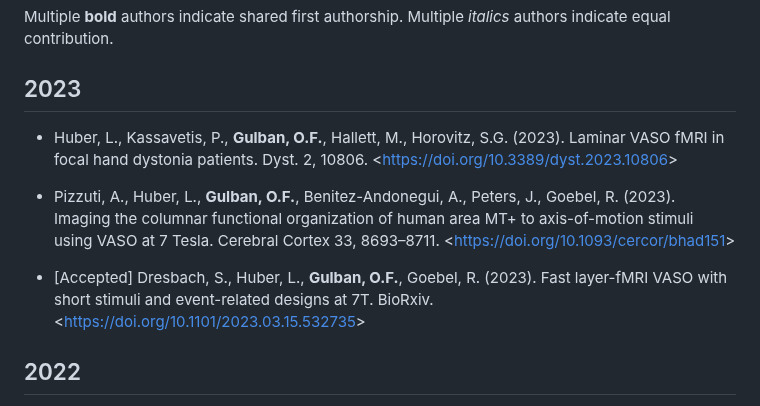
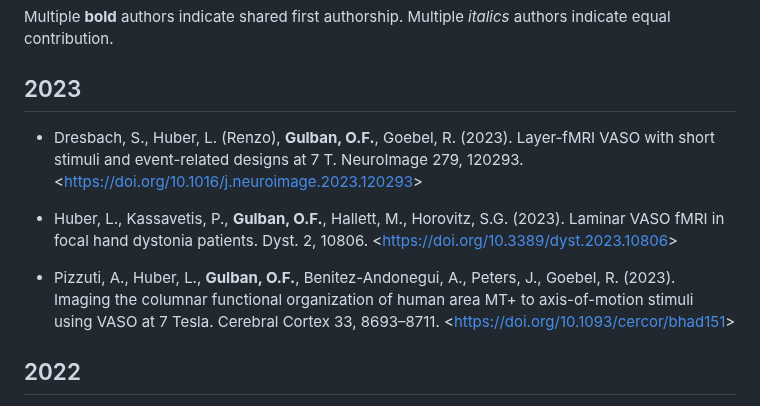
Before and after one commit to ofgulban/ofgulban.github.io, a Markdown page: articles.md, the part around the change. Drawn GitHub-style.

```diff
--- a/articles.md
+++ b/articles.md
@@ -3,11 +3,11 @@ Multiple **bold** authors indicate shared first authorship.
 Multiple _italics_ authors indicate equal contribution.
 
 ## 2023
+- Dresbach, S., Huber, L. (Renzo), **Gulban, O.F.**, Goebel, R. (2023). Layer-fMRI VASO with short stimuli and event-related designs at 7 T. NeuroImage 279, 120293. <<https://doi.org/10.1016/j.neuroimage.2023.120293>>
+
 - Huber, L., Kassavetis, P., **Gulban, O.F.**, Hallett, M., Horovitz, S.G. (2023). Laminar VASO fMRI in focal hand dystonia patients. Dyst. 2, 10806. <<https://doi.org/10.3389/dyst.2023.10806>>
 
 - Pizzuti, A., Huber, L., **Gulban, O.F.**, Benitez-Andonegui, A., Peters, J., Goebel, R. (2023). Imaging the columnar functional organization of human area MT+ to axis-of-motion stimuli using VASO at 7 Tesla. Cerebral Cortex 33, 8693–8711. <<https://doi.org/10.1093/cercor/bhad151>>
-
-- [Accepted] Dresbach, S., Huber, L., **Gulban, O.F.**, Goebel, R. (2023). Fast layer-fMRI VASO with short stimuli and event-related designs at 7T. BioRxiv. <<https://doi.org/10.1101/2023.03.15.532735>>
 
 ## 2022
 - **Gulban, O.F.**, Bollmann, S., Huber, L. (Renzo), Wagstyl, K., Goebel, R., Poser, B.A., Kay, K., Ivanov, D. (2022). Mesoscopic in vivo human T2* dataset acquired using quantitative MRI at 7 Tesla. NeuroImage 264, 119733. <<https://doi.org/10.1016/j.neuroimage.2022.119733>>
```
